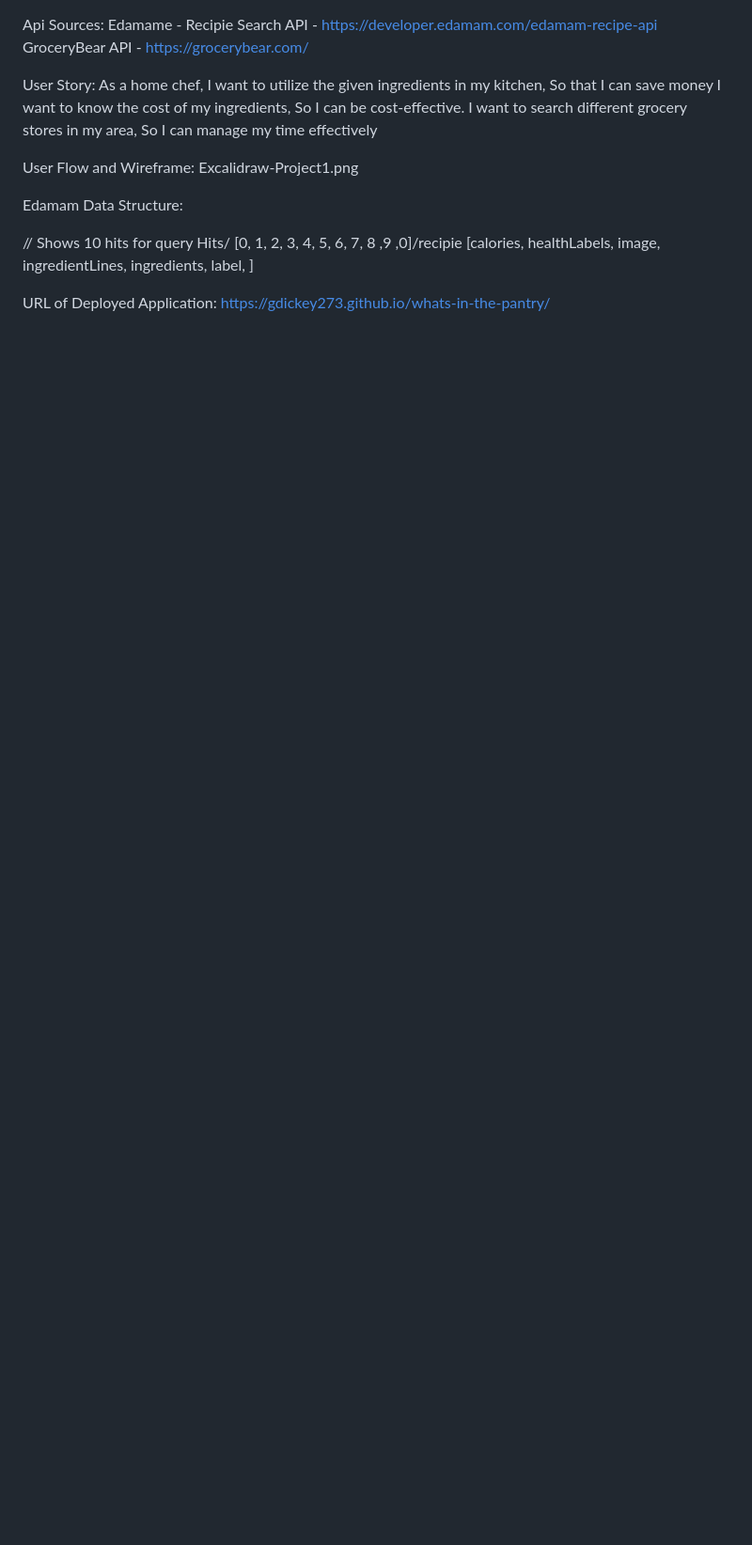
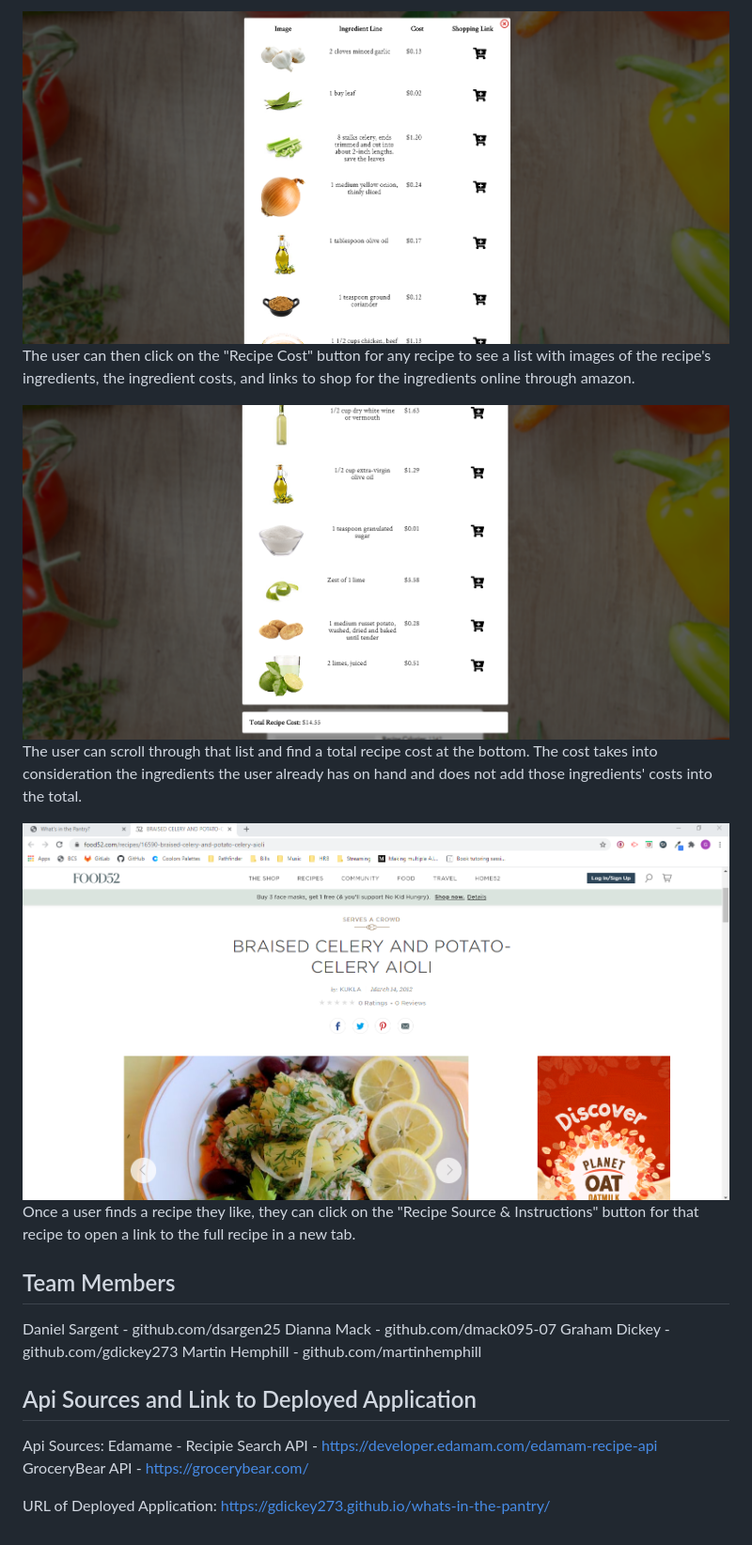
Before and after one commit to gdickey273/whats-in-the-pantry, a Markdown page: README.md, the part around the change printed below. Shown: that part at 94% size. Rendered like a GitHub page; pictures changed too: img/whats-in-the-pantry-recipe-cost-scroll.png (added), img/whats-in-the-pantry-recipe-cost.png (added), img/whats-in-the-pantry-recipe-link.png (added); blank space fills up the shorter version.

Commit message:
Wrote README.md file and added 6 images to img folder for use in README

```diff
--- a/README.md
+++ b/README.md
@@ -1,21 +31,23 @@
+![Recipe Cost](/img/whats-in-the-pantry-recipe-cost.png)
+The user can then click on the "Recipe Cost" button for any recipe to see a list with images of the recipe's ingredients, the ingredient costs, and links to shop for the ingredients online through amazon.
+
+![Recipe Cost Total](/img/whats-in-the-pantry-recipe-cost-scroll.png)
+The user can scroll through that list and find a total recipe cost at the bottom. The cost takes into consideration the ingredients the user already has on hand and does not add those ingredients' costs into the total.
+
+![Link to Full Recipe](/img/whats-in-the-pantry-recipe-link.png)
+Once a user finds a recipe they like, they can click on the "Recipe Source & Instructions" button for that recipe to open a link to the full recipe in a new tab.
+
+
+## Team Members
+Daniel Sargent - github.com/dsargen25
+Dianna Mack - github.com/dmack095-07
+Graham Dickey - github.com/gdickey273
+Martin Hemphill - github.com/martinhemphill
+
+
+## Api Sources and Link to Deployed Application
 Api Sources: Edamame - Recipie Search API - https://developer.edamam.com/edamam-recipe-api
              GroceryBear API - https://grocerybear.com/
 
-User Story: As a home chef,
-            I want to utilize the given ingredients in my kitchen,
-            So that I can save money
-            I want to know the cost of my ingredients,
-            So I can be cost-effective.
-            I want to search different grocery stores in my area,
-            So I can manage my time effectively
-
-User Flow and Wireframe: Excalidraw-Project1.png
-
-Edamam Data Structure:
-
-// Shows 10 hits for query
-Hits/
-[0, 1, 2, 3, 4, 5, 6, 7, 8 ,9 ,0]/recipie
-[calories, healthLabels, image, ingredientLines, ingredients, label, ]
 
 URL of Deployed Application: https://gdickey273.github.io/whats-in-the-pantry/
```
Also changed, not shown: other parts of README.md (+30 -0 lines), 3 other files.
